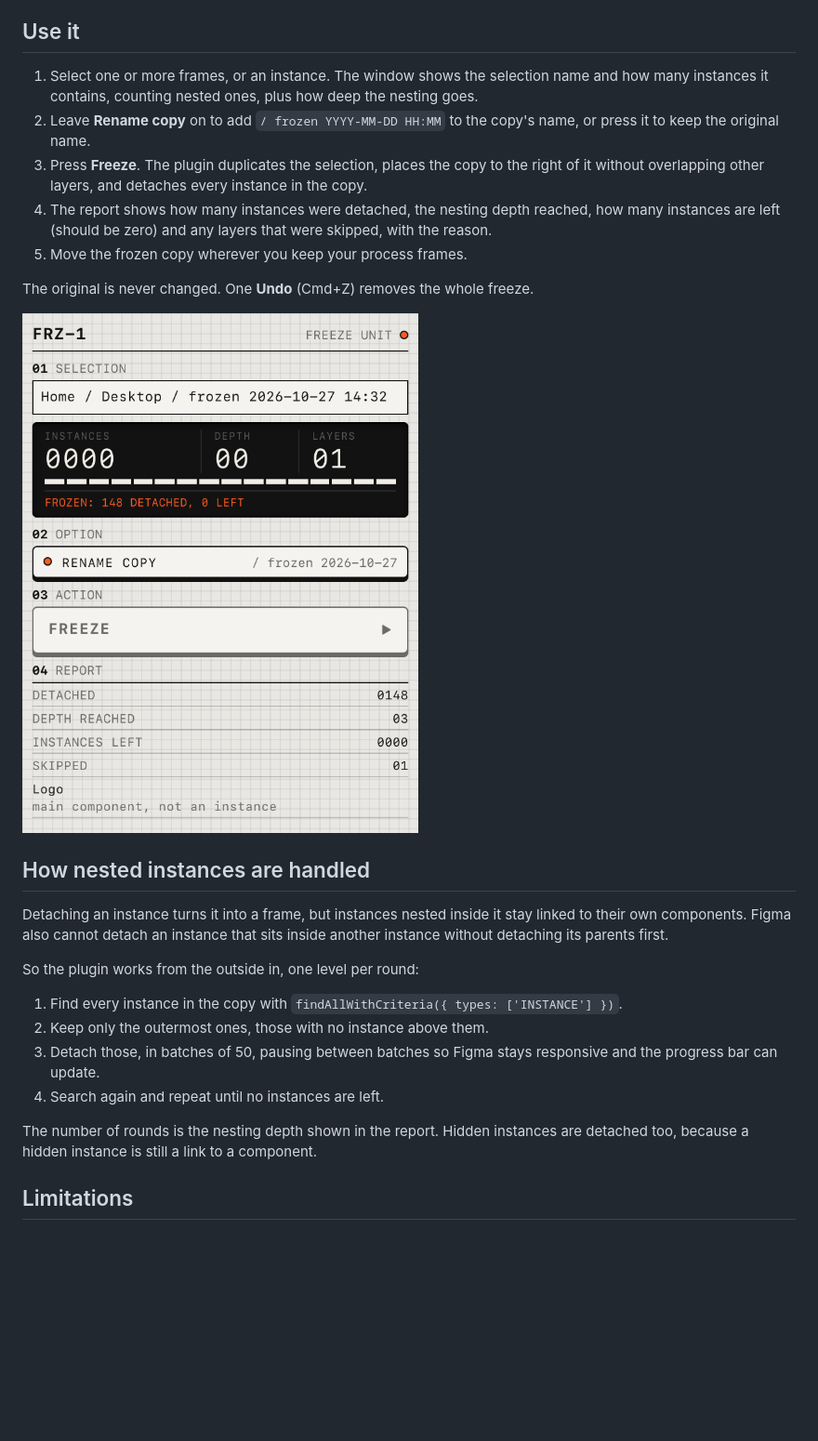
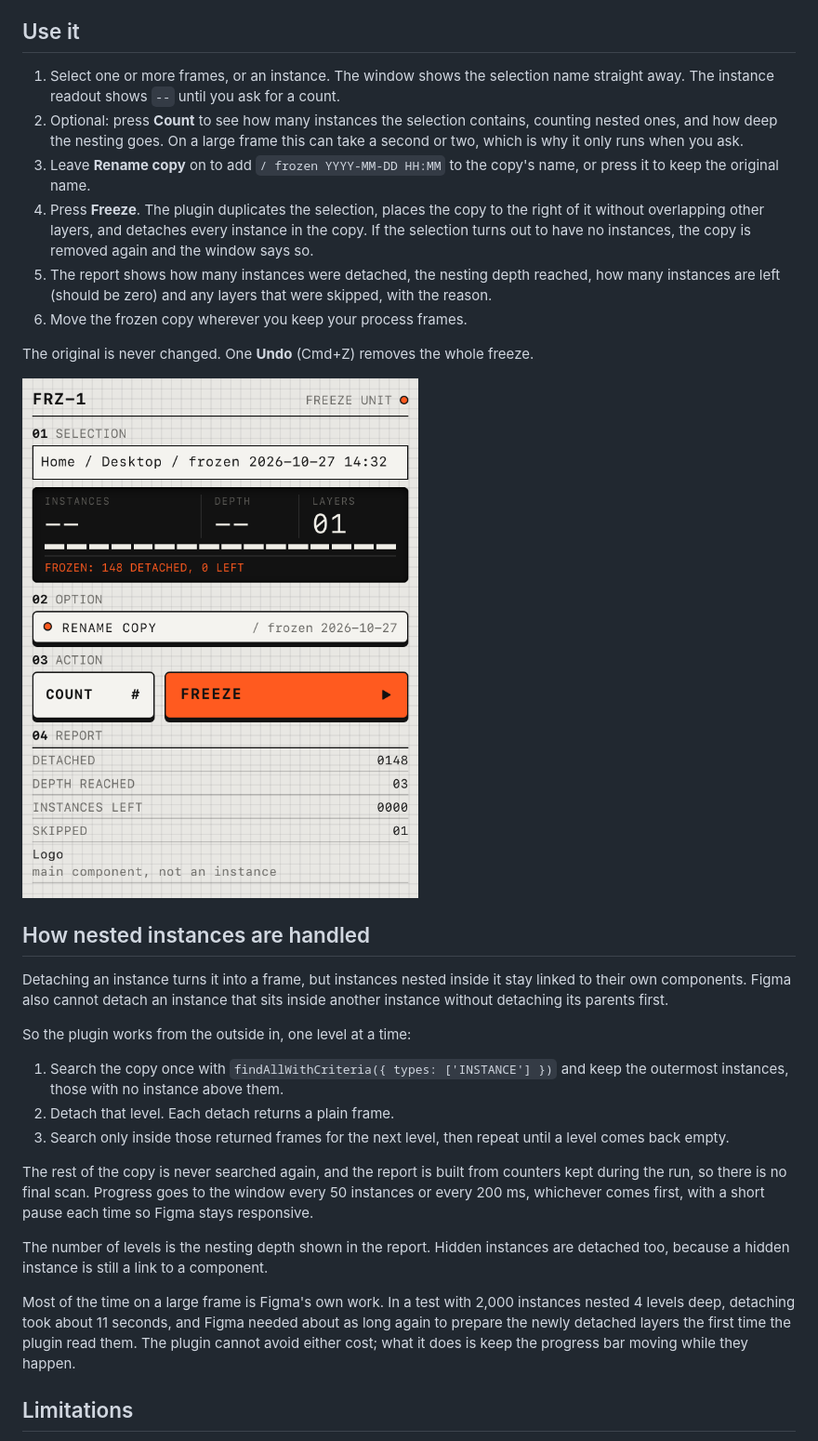
Before and after one commit to Smilesharks/frz-1, a Markdown page: README.md, the part around the change. Shown at 93% size. Drawn GitHub-style; pictures changed too: docs/ui-result.png; blank space fills up the shorter version.

```diff
--- a/README.md
+++ b/README.md
@@ -33,11 +33,12 @@ The plugin now appears under **Plugins > Development > FRZ-1**. Run `npm run bui
 
 ## Use it
 
-1. Select one or more frames, or an instance. The window shows the selection name and how many instances it contains, counting nested ones, plus how deep the nesting goes.
-2. Leave **Rename copy** on to add `/ frozen YYYY-MM-DD HH:MM` to the copy's name, or press it to keep the original name.
-3. Press **Freeze**. The plugin duplicates the selection, places the copy to the right of it without overlapping other layers, and detaches every instance in the copy.
-4. The report shows how many instances were detached, the nesting depth reached, how many instances are left (should be zero) and any layers that were skipped, with the reason.
-5. Move the frozen copy wherever you keep your process frames.
+1. Select one or more frames, or an instance. The window shows the selection name straight away. The instance readout shows `--` until you ask for a count.
+2. Optional: press **Count** to see how many instances the selection contains, counting nested ones, and how deep the nesting goes. On a large frame this can take a second or two, which is why it only runs when you ask.
+3. Leave **Rename copy** on to add `/ frozen YYYY-MM-DD HH:MM` to the copy's name, or press it to keep the original name.
+4. Press **Freeze**. The plugin duplicates the selection, places the copy to the right of it without overlapping other layers, and detaches every instance in the copy. If the selection turns out to have no instances, the copy is removed again and the window says so.
+5. The report shows how many instances were detached, the nesting depth reached, how many instances are left (should be zero) and any layers that were skipped, with the reason.
+6. Move the frozen copy wherever you keep your process frames.
 
 The original is never changed. One **Undo** (Cmd+Z) removes the whole freeze.
 
@@ -47,14 +48,17 @@ The original is never changed. One **Undo** (Cmd+Z) removes the whole freeze.
 
 Detaching an instance turns it into a frame, but instances nested inside it stay linked to their own components. Figma also cannot detach an instance that sits inside another instance without detaching its parents first.
 
-So the plugin works from the outside in, one level per round:
+So the plugin works from the outside in, one level at a time:
 
-1. Find every instance in the copy with `findAllWithCriteria({ types: ['INSTANCE'] })`.
-2. Keep only the outermost ones, those with no instance above them.
-3. Detach those, in batches of 50, pausing between batches so Figma stays responsive and the progress bar can update.
-4. Search again and repeat until no instances are left.
+1. Search the copy once with `findAllWithCriteria({ types: ['INSTANCE'] })` and keep the outermost instances, those with no instance above them.
+2. Detach that level. Each detach returns a plain frame.
+3. Search only inside those returned frames for the next level, then repeat until a level comes back empty.
 
-The number of rounds is the nesting depth shown in the report. Hidden instances are detached too, because a hidden instance is still a link to a component.
+The rest of the copy is never searched again, and the report is built from counters kept during the run, so there is no final scan. Progress goes to the window every 50 instances or every 200 ms, whichever comes first, with a short pause each time so Figma stays responsive.
+
+The number of levels is the nesting depth shown in the report. Hidden instances are detached too, because a hidden instance is still a link to a component.
+
+Most of the time on a large frame is Figma's own work. In a test with 2,000 instances nested 4 levels deep, detaching took about 11 seconds, and Figma needed about as long again to prepare the newly detached layers the first time the plugin read them. The plugin cannot avoid either cost; what it does is keep the progress bar moving while they happen.
 
 ## Limitations
 
```
Also changed, not shown: docs/cover.png, docs/ui-ready.png, 4 other files.
